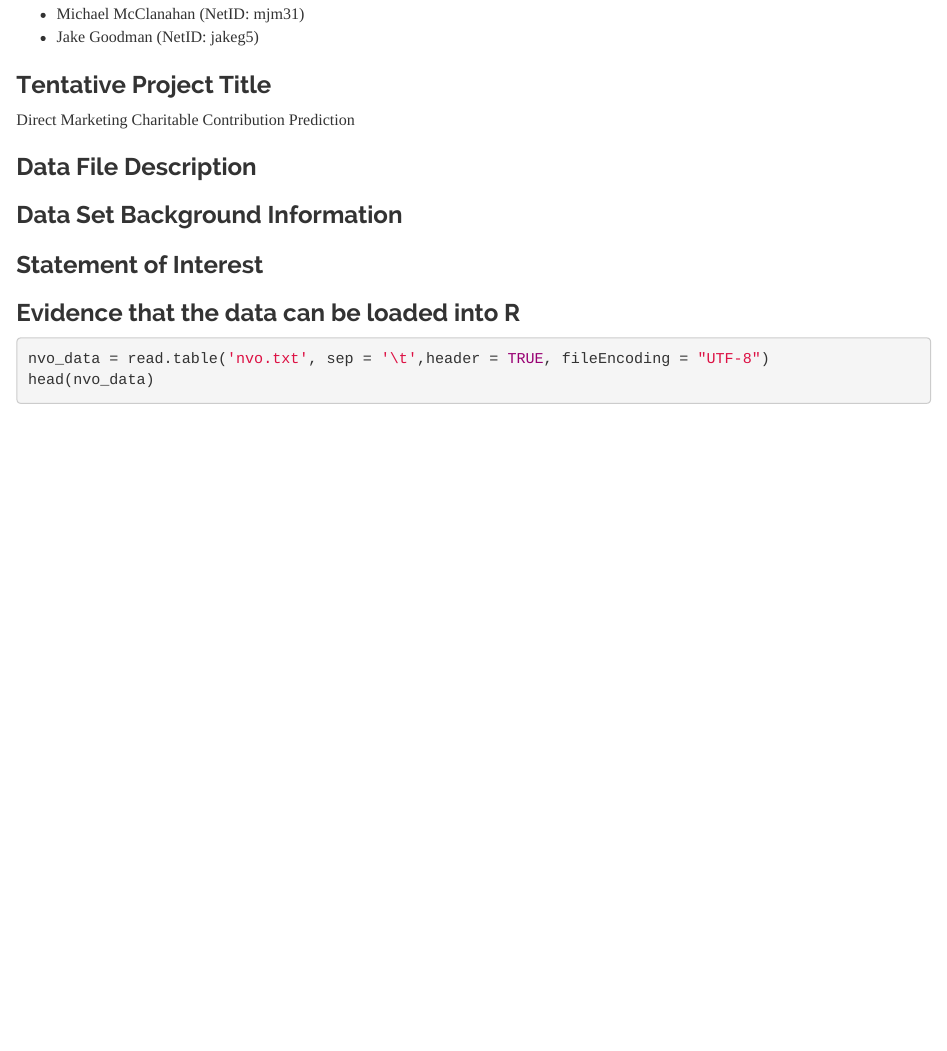
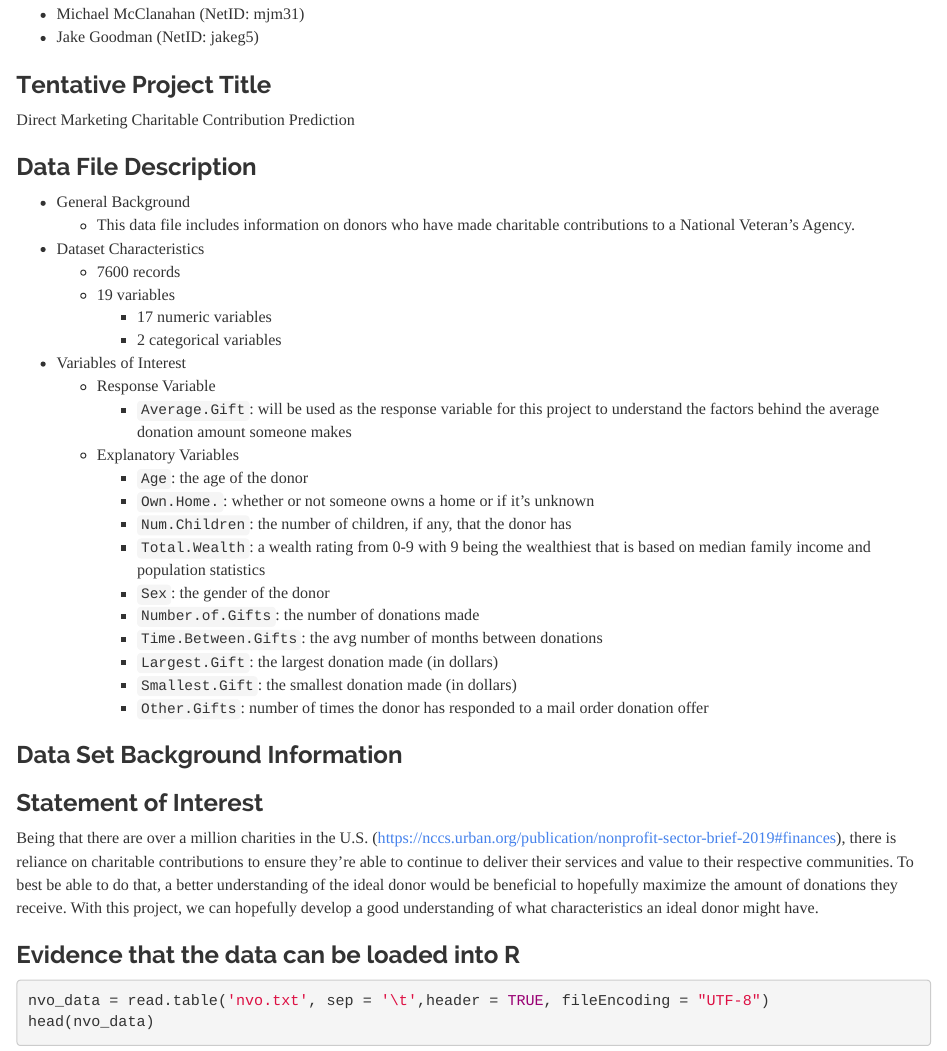
Before and after one commit to MM026184/stat420_final_project, an R Markdown document (jakeg5-mjm31-final-proj-proposal.Rmd): the page in a window 1100 px wide, from 360 px down. Rendered offline with R 4.5, knitr and Pandoc, with nearby package versions.

Commit message:
data file desc and interest statement

```diff
--- a/jakeg5-mjm31-final-proj-proposal.Rmd
+++ b/jakeg5-mjm31-final-proj-proposal.Rmd
@@ -30,9 +30,33 @@ Direct Marketing Charitable Contribution Prediction
 
 ### Data File Description
 
+- General Background
+  - This data file includes information on donors who have made charitable contributions to a National Veteran's Agency.
+- Dataset Characteristics
+  - 7600 records
+  - 19 variables
+    - 17 numeric variables
+    - 2 categorical variables
+- Variables of Interest
+  - Response Variable
+    - `Average.Gift`: will be used as the response variable for this project to understand the factors behind the average donation amount someone makes
+  - Explanatory Variables
+    - `Age`: the age of the donor
+    - `Own.Home.`: whether or not someone owns a home or if it's unknown
+    - `Num.Children`: the number of children, if any, that the donor has
+    - `Total.Wealth`: a wealth rating from 0-9 with 9 being the wealthiest that is based on median family income and population statistics
+    - `Sex`: the gender of the donor
+    - `Number.of.Gifts`: the number of donations made
+    - `Time.Between.Gifts`: the avg number of months between donations
+    - `Largest.Gift`: the largest donation made (in dollars)
+    - `Smallest.Gift`: the smallest donation made (in dollars)
+    - `Other.Gifts`: number of times the donor has responded to a mail order donation offer
+
 ### Data Set Background Information
 
 ### Statement of Interest
+
+Being that there are over a million charities in the U.S. (https://nccs.urban.org/publication/nonprofit-sector-brief-2019#finances), there is reliance on charitable contributions to ensure they're able to continue to deliver their services and value to their respective communities. To best be able to do that, a better understanding of the ideal donor would be beneficial to hopefully maximize the amount of donations they receive. With this project, we can hopefully develop a good understanding of what characteristics an ideal donor might have.
 
 ### Evidence that the data can be loaded into R
 
```
